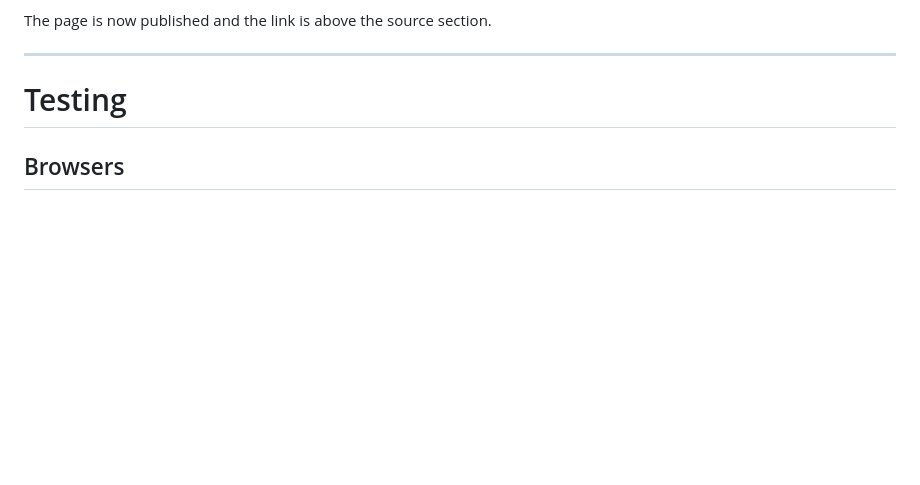
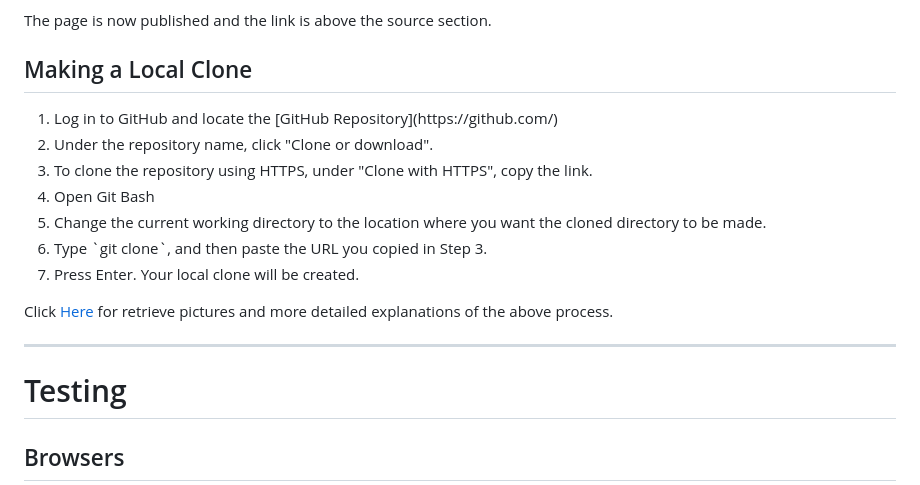
Before and after one commit to Code-Institute-Submissions/Jca-Dev-Second_Project_JavaScript_MayResub, a Markdown page: README.md, the part around the change printed below. Drawn GitHub-style; blank space fills up the shorter version.

```diff
--- a/README.md
+++ b/README.md
@@ -101,6 +114,21 @@ The project was deployed to GitHub Pages by:
     <li>Select Source dropdown list and select main</li>
 </ol>
 The page is now published and the link is above the source section.
+
+<br>
+
+<h2>Making a Local Clone</h2>
+<ol>
+<li>Log in to GitHub and locate the [GitHub Repository](https://github.com/)</li>
+<li>Under the repository name, click "Clone or download".</li>
+<li>To clone the repository using HTTPS, under "Clone with HTTPS", copy the link.</li>
+<li>Open Git Bash</li>
+<li>Change the current working directory to the location where you want the cloned directory to be made.</li>
+<li>Type `git clone`, and then paste the URL you copied in Step 3.</li>
+<li>Press Enter. Your local clone will be created.</li>
+</ol>
+
+Click [Here](https://help.github.com/en/github/creating-cloning-and-archiving-repositories/cloning-a-repository#cloning-a-repository-to-github-desktop) for retrieve pictures and more detailed explanations of the above process.
 
 <hr>
 <h1>Testing</h1>
```
Also changed, not shown: other parts of README.md (+36 -31 lines), assets/images/feedback.jpg (added), assets/images/home.jpg (added), assets/images/html.jpg (added), assets/images/quiz.jpg (added).
